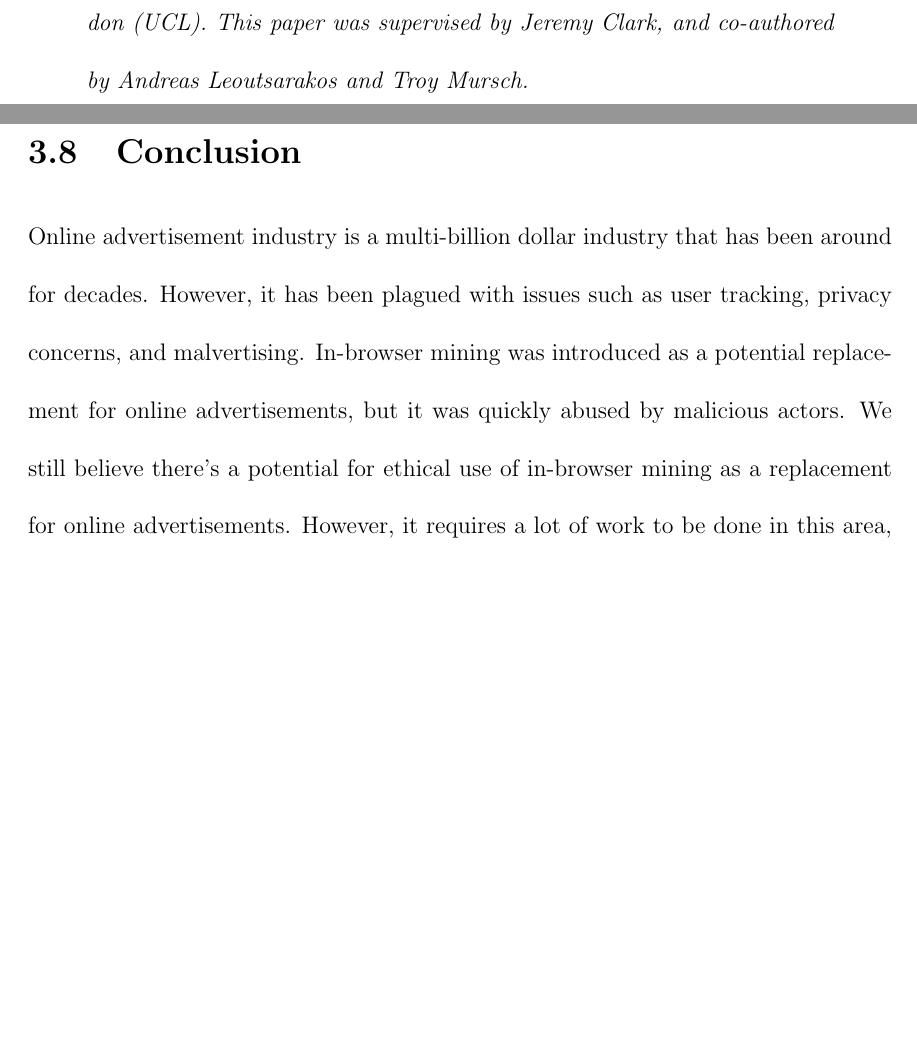
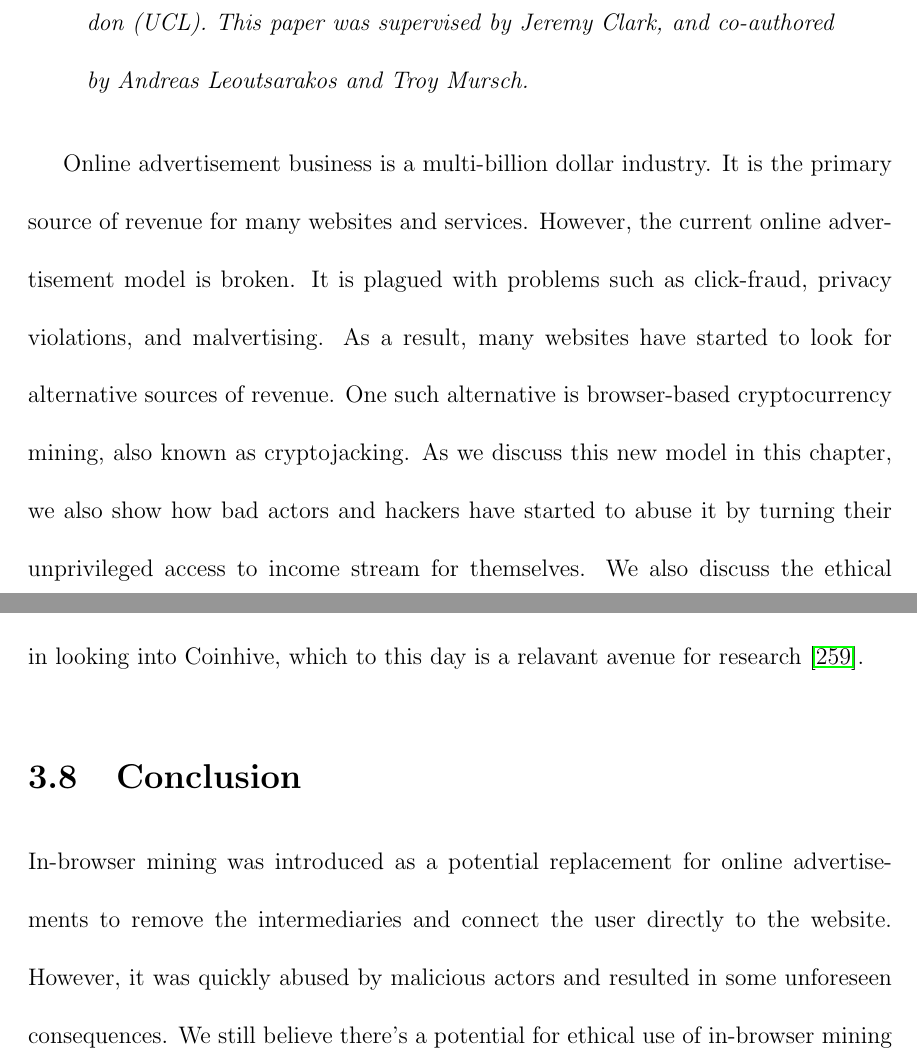
Before and after one commit to shayanb/phd-thesis, a LaTeX thesis (Latex/main.tex, which reads Latex/sections/06-cryptojacking.tex): two parts of pages 37 and 63 of 166 before the commit and two parts of pages 37 and 63 of 167 after it, joined at a grey line, cut so that both start at the same text, the shorter picture padded with empty space. Compiled offline with pdfLaTeX.

Commit message:
cryptojacking done

```diff
--- a/Latex/sections/06-cryptojacking.tex
+++ b/Latex/sections/06-cryptojacking.tex
@@ -12,6 +11,9 @@
 
 
-%TODO: a paragraph here glueing this chapter to the theme of the thesis
+Online advertisement business is a multi-billion dollar industry. It is the primary source of revenue for many websites and services. However, the current online advertisement model is broken. It is plagued with problems such as click-fraud, privacy violations, and malvertising. As a result, many websites have started to look for alternative sources of revenue. One such alternative is browser-based cryptocurrency mining, also known as cryptojacking. As we discuss this new model in this chapter, we also show how bad actors and hackers have started to abuse it by turning their unprivileged access to income stream for themselves. We also discuss the ethical implications of browser-based cryptojacking and possible countermeasures.
+
+
+\section{Introduction}
 
 Bitcoin~\cite{nakamoto2008bitcoin} emerged more than a decade ago as an open source project, which mushroomed into a cryptocurrency sector collectively capitalized at over \$500 billion USD\footnote{Coinmarketcap - Global Charts - Accessed: 2017-12-14 \url{https://coinmarketcap.com/}}. Every day, people new to the concept of cryptocurrencies look for a quick and simple way to acquire some crypto-wealth. In the early days of Bitcoin, users on their personal computers could effortlessly acquire the currency through mining---a process Bitcoin uses to incentivize nodes to verify transactions as they are recoded in the blockchain. However, a second wave of mining technology saw users augmenting the CPU power of their computers with GPUs. Other groups of people deployed snippets of JavaScript code on websites that recruited their visitor's CPU power, often unknowingly, to mine for them as part of a bigger mining network (\ie a mining pool). However, both approaches quickly became infeasible as the computing power required to mine bitcoins grew exponentially to over 12 petahashes\footnote{Bitcoin hash rate - Accessed: 2017-11-20 \url{https://blockchain.info/charts/hash-rate}}. This was due to the emergence of application-specific integrated circuits (ASICs) and collective mining pools, which continue the third wave of mining to this day~\cite{narayanan2016}.
 
@@ -285,8 +287,4 @@ Following up on our research, Papadopoulos~\etal conducted a profitability analy
 
 
 \section{Conclusion}
-Online advertisement industry is a multi-billion dollar industry that has been around for decades. However, it has been plagued with issues such as user tracking, privacy concerns, and malvertising. In-browser mining was introduced as a potential replacement for online advertisements, but it was quickly abused by malicious actors. We still believe there's a potential for ethical use of in-browser mining as a replacement for online advertisements.
-However, it requires a lot of work to be done in this area, such as user education and proper consent, it is clear that overall cryptocurrency regulations regarding such usecases are still in their infancy, if existent at all.
-
-
-% - Conclusion —> TODO tie it back to overall thesis, layout future work, glue it to the next chapter
+In-browser mining was introduced as a potential replacement for online advertisements to remove the intermediaries and connect the user directly to the website. However, it was quickly abused by malicious actors and resulted in some unforeseen consequences. We still believe there's a potential for ethical use of in-browser mining as a replacement for online advertisements. However, it requires a lot of work to be done in this area, such as user education for proper consent, ethical framework for its use. It is clear that overall cryptocurrency regulations regarding such usecases are still in their infancy, if existent at all. %TODO: take a look at this again
```
Also changed, not shown: Latex/main.pdf, Latex/sections/06-cryptojacking.tex (1 more changed lines).
